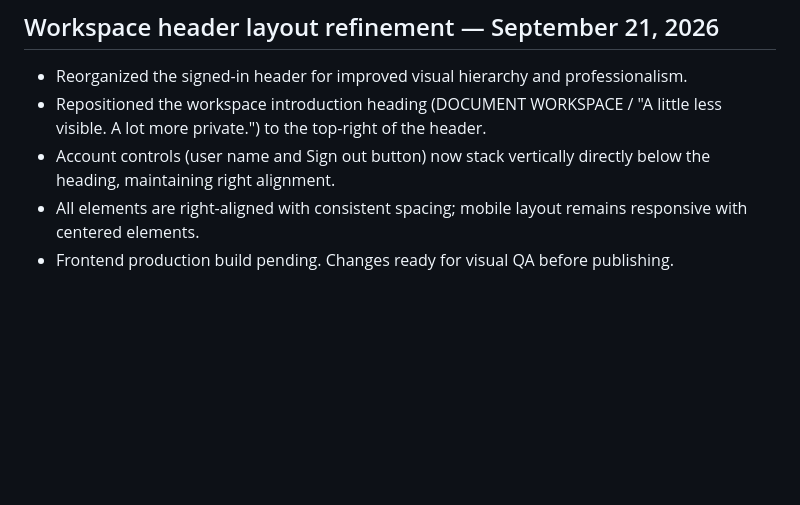
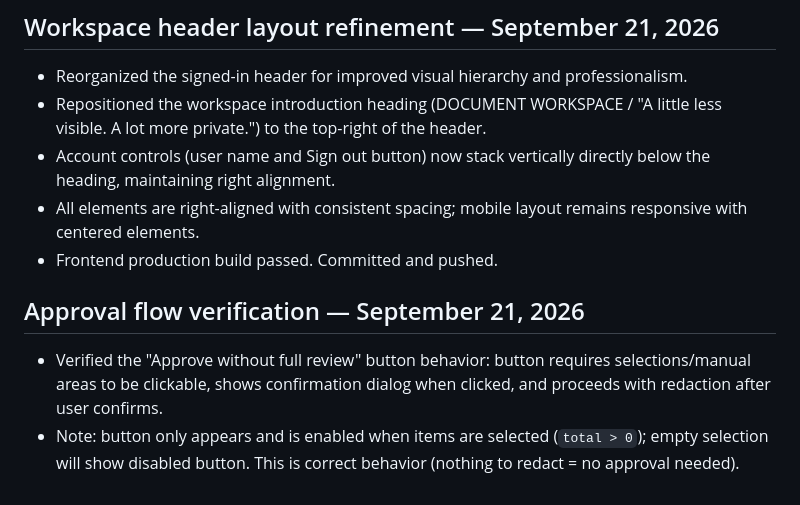
Before and after one commit to jgotti1/RedactMe, a Markdown page: AGENTS.md, the part around the change. GitHub-like rendering; blank space fills up the shorter version.

Commit message:
Workspace header refinement and approval flow verification
- Right-aligned header layout with workspace introduction text block above account controls
- Verified "Approve without full review" button behavior: shows confirmation dialog for unreviewed pages, proceeds with redaction after user confirms
- Button requires selections (total > 0) to be enabled; this is correct behavior
- Updated AGENTS.md with layout and approval flow notes

```diff
--- a/AGENTS.md
+++ b/AGENTS.md
@@ -283,4 +283,8 @@ Never copy secrets into this tracked file. PLANNING.md is a local ignored refere
 - Repositioned the workspace introduction heading (DOCUMENT WORKSPACE / "A little less visible. A lot more private.") to the top-right of the header.
 - Account controls (user name and Sign out button) now stack vertically directly below the heading, maintaining right alignment.
 - All elements are right-aligned with consistent spacing; mobile layout remains responsive with centered elements.
-- Frontend production build pending. Changes ready for visual QA before publishing.
+- Frontend production build passed. Committed and pushed.
+
+## Approval flow verification — September 21, 2026
+- Verified the "Approve without full review" button behavior: button requires selections/manual areas to be clickable, shows confirmation dialog when clicked, and proceeds with redaction after user confirms.
+- Note: button only appears and is enabled when items are selected (`total > 0`); empty selection will show disabled button. This is correct behavior (nothing to redact = no approval needed).
```
